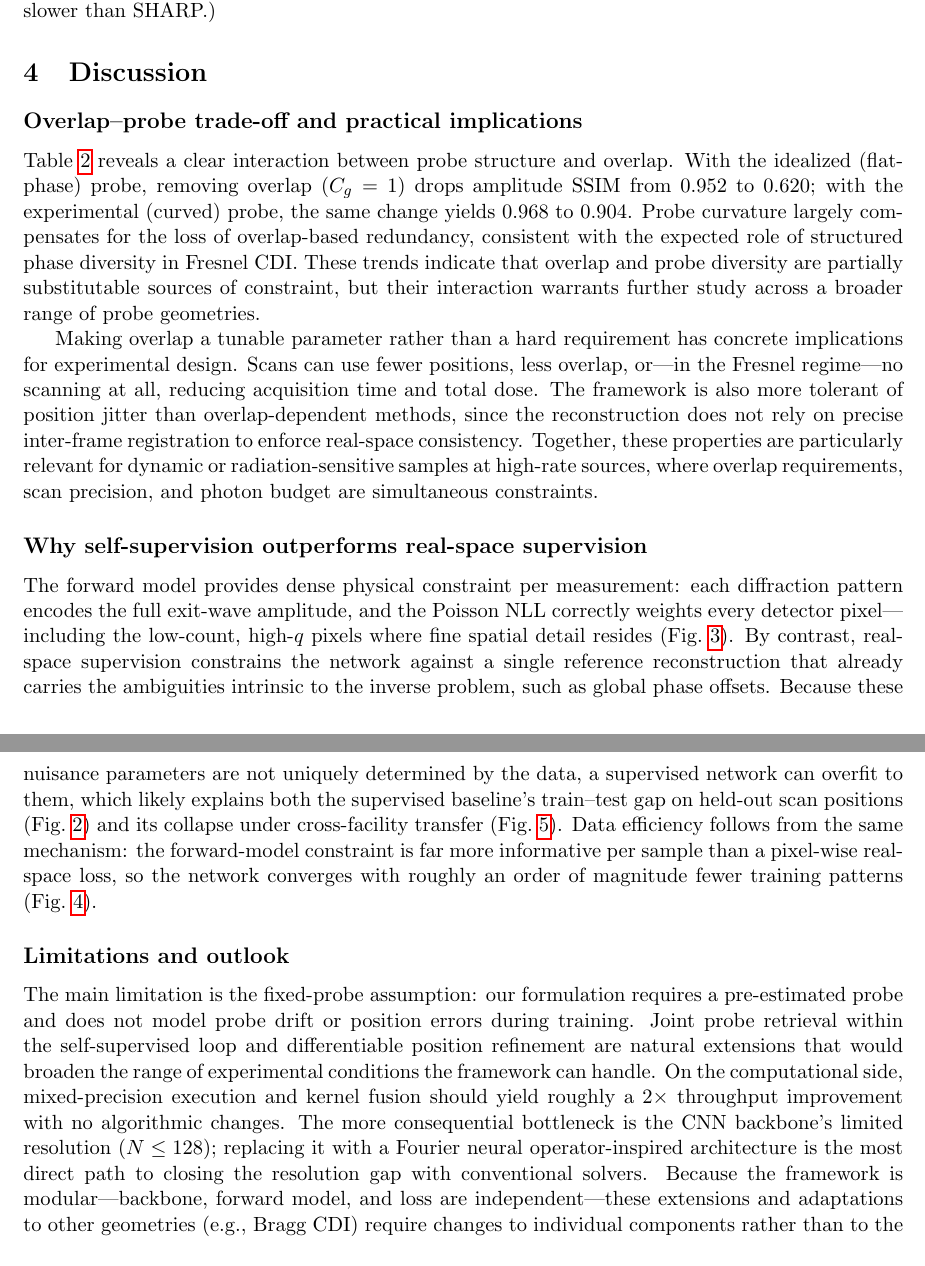
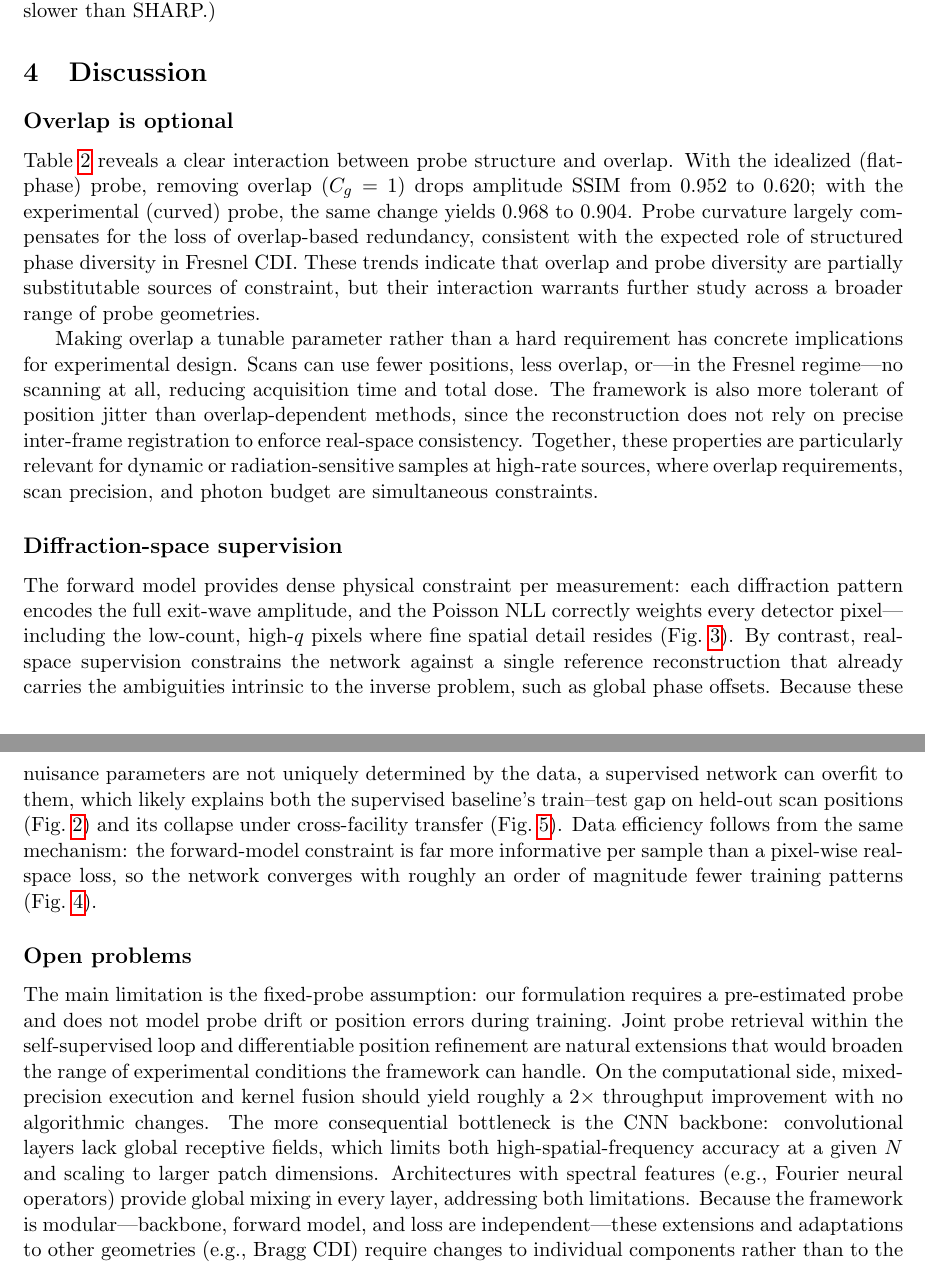
Before and after one commit to hoidn/ptychopinnpaper2, a LaTeX paper (ptychopinn_2025.tex): two parts of pages 7 and 8 of 15, joined at a grey line, cut so that both start at the same text. Compiled offline with pdfLaTeX.

Commit message:
Improve Discussion section titles and CNN bottleneck description
- Rename Discussion subsections: "Overlap is optional",
  "Diffraction-space supervision", "Open problems"
- Clarify CNN limitation: single root cause (no global receptive field)
  with two effects (limited resolution, limited scaling)

Co-Authored-By: Claude Opus 4.6 <noreply@anthropic.com>

```diff
--- a/ptychopinn_2025.tex
+++ b/ptychopinn_2025.tex
@@ -642,16 +642,16 @@ PtychoPINN processes approximately 6.1k diffraction patterns per second at $64\t
 
 \section{Discussion}
 
-\subsection*{Overlap--probe trade-off and practical implications}
+\subsection*{Overlap is optional}
 Table~\ref{tab:sim_lines_metrics} reveals a clear interaction between probe structure and overlap. With the idealized (flat-phase) probe, removing overlap ($C_g=1$) drops amplitude SSIM from 0.952 to 0.620; with the experimental (curved) probe, the same change yields 0.968 to 0.904. Probe curvature largely compensates for the loss of overlap-based redundancy, consistent with the expected role of structured phase diversity in Fresnel CDI. These trends indicate that overlap and probe diversity are partially substitutable sources of constraint, but their interaction warrants further study across a broader range of probe geometries.
 
 Making overlap a tunable parameter rather than a hard requirement has concrete implications for experimental design. Scans can use fewer positions, less overlap, or---in the Fresnel regime---no scanning at all, reducing acquisition time and total dose. The framework is also more tolerant of position jitter than overlap-dependent methods, since the reconstruction does not rely on precise inter-frame registration to enforce real-space consistency. Together, these properties are particularly relevant for dynamic or radiation-sensitive samples at high-rate sources, where overlap requirements, scan precision, and photon budget are simultaneous constraints.
 
-\subsection*{Why self-supervision outperforms real-space supervision}
+\subsection*{Diffraction-space supervision}
 The forward model provides dense physical constraint per measurement: each diffraction pattern encodes the full exit-wave amplitude, and the Poisson NLL correctly weights every detector pixel---including the low-count, high-$q$ pixels where fine spatial detail resides (Fig.~\ref{fig:dose}). By contrast, real-space supervision constrains the network against a single reference reconstruction that already carries the ambiguities intrinsic to the inverse problem, such as global phase offsets. Because these nuisance parameters are not uniquely determined by the data, a supervised network can overfit to them, which likely explains both the supervised baseline's train--test gap on held-out scan positions (Fig.~\ref{fig:smalldat}) and its collapse under cross-facility transfer (Fig.~\ref{fig:fivepanel}). Data efficiency follows from the same mechanism: the forward-model constraint is far more informative per sample than a pixel-wise real-space loss, so the network converges with roughly an order of magnitude fewer training patterns (Fig.~\ref{fig:ssim}).
 
-\subsection*{Limitations and outlook}
-The main limitation is the fixed-probe assumption: our formulation requires a pre-estimated probe and does not model probe drift or position errors during training. Joint probe retrieval within the self-supervised loop and differentiable position refinement are natural extensions that would broaden the range of experimental conditions the framework can handle. On the computational side, mixed-precision execution and kernel fusion should yield roughly a $2\times$ throughput improvement with no algorithmic changes. The more consequential bottleneck is the CNN backbone's limited resolution ($N \leq 128$); replacing it with a Fourier neural operator-inspired architecture is the most direct path to closing the resolution gap with conventional solvers. Because the framework is modular---backbone, forward model, and loss are independent---these extensions and adaptations to other geometries (e.g., Bragg CDI) require changes to individual components rather than to the overall formulation.
+\subsection*{Open problems}
+The main limitation is the fixed-probe assumption: our formulation requires a pre-estimated probe and does not model probe drift or position errors during training. Joint probe retrieval within the self-supervised loop and differentiable position refinement are natural extensions that would broaden the range of experimental conditions the framework can handle. On the computational side, mixed-precision execution and kernel fusion should yield roughly a $2\times$ throughput improvement with no algorithmic changes. The more consequential bottleneck is the CNN backbone: convolutional layers lack global receptive fields, which limits both high-spatial-frequency accuracy at a given $N$ and scaling to larger patch dimensions. Architectures with spectral features (e.g., Fourier neural operators) provide global mixing in every layer, addressing both limitations. Because the framework is modular---backbone, forward model, and loss are independent---these extensions and adaptations to other geometries (e.g., Bragg CDI) require changes to individual components rather than to the overall formulation.
 
 In summary, coupling a Poisson photon-counting likelihood with a differentiable forward model yields dose efficiency, robustness to sparse or irregular acquisition, and support for single-shot Fresnel CDI, unifying overlapped ptychography and single-exposure imaging within one framework.
 
```
